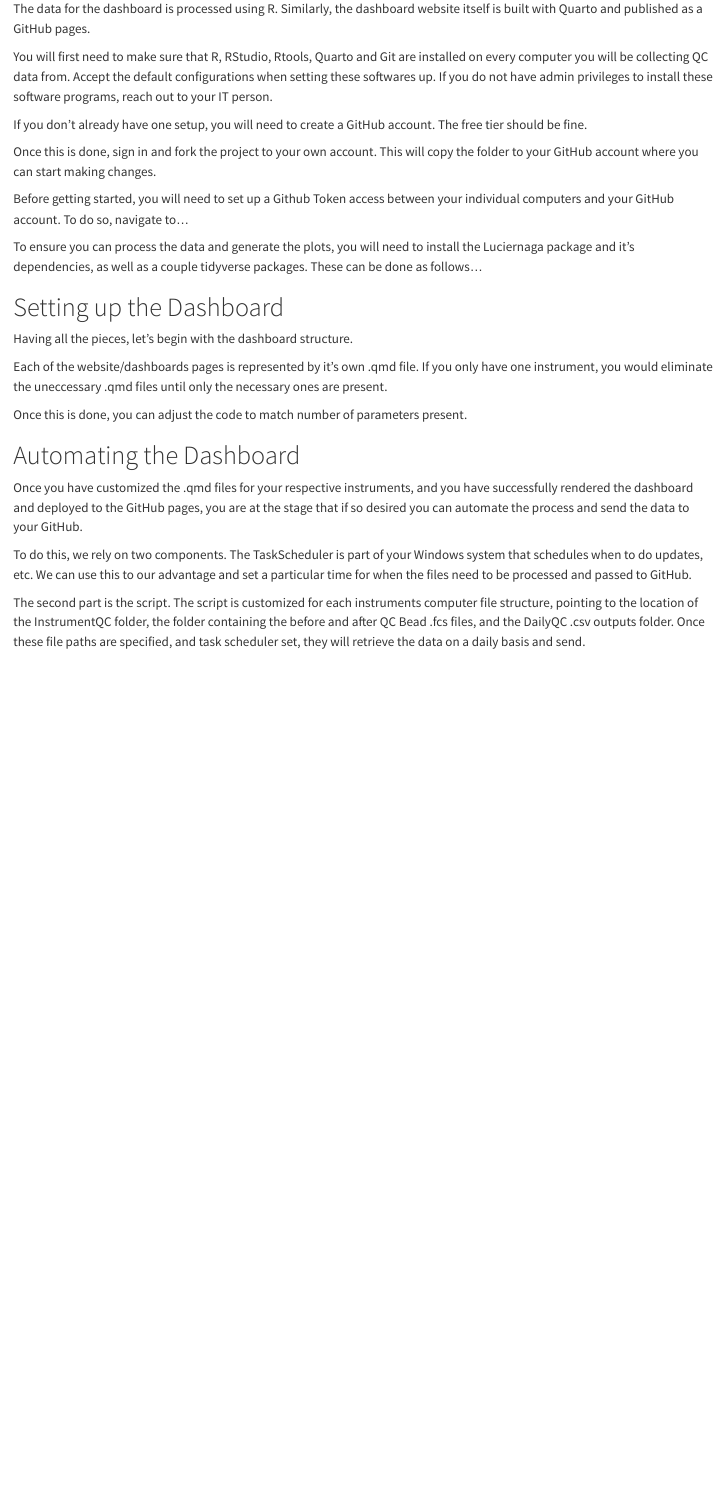
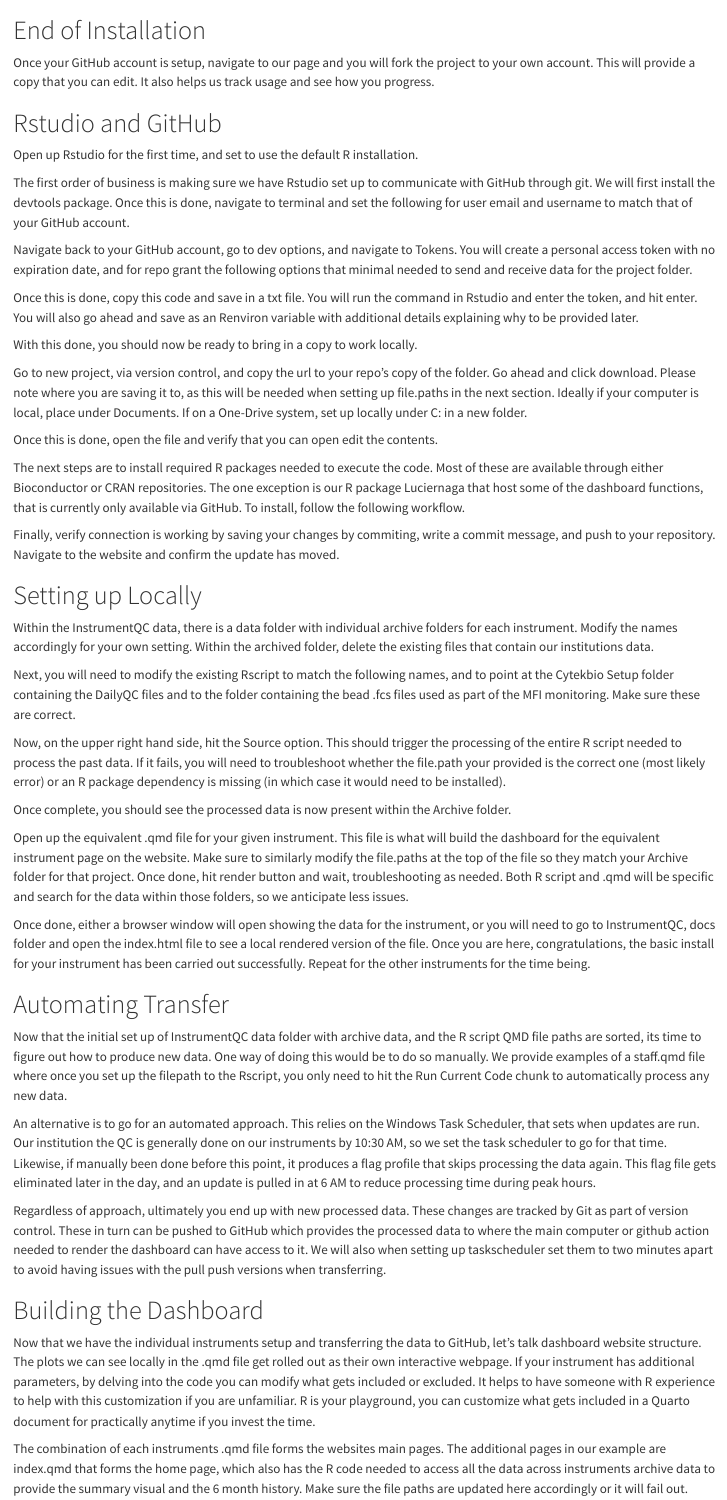
Before and after one commit to DavidRach/InstrumentQC_Install, a Quarto document (Continuation.qmd): the page in a window 1100 px wide, from its top. Rendered offline with R 4.5, knitr and Pandoc in place of Quarto, with nearby package versions.

Commit message:
Additional framework/flow thought for the rest of the documentation segments when there is time.

```diff
--- a/Continuation.qmd
+++ b/Continuation.qmd
@@ -1,27 +1,49 @@
-The data for the dashboard is processed using R. Similarly, the dashboard website itself is built with Quarto and published as a GitHub pages.
+# End of Installation
+Once your GitHub account is setup, navigate to our page and you will fork the project to your own account. This will provide a copy that you can edit. It also helps us track usage and see how you progress.
 
-You will first need to make sure that R, RStudio, Rtools, Quarto and Git are installed on every computer you will be collecting QC data from. Accept the default configurations when setting these softwares up. If you do not have admin privileges to install these software programs, reach out to your IT person.
+# Rstudio and GitHub
+Open up Rstudio for the first time, and set to use the default R installation.
 
-If you don't already have one setup, you will need to create a GitHub account. The free tier should be fine.
+The first order of business is making sure we have Rstudio set up to communicate with GitHub through git. We will first install the devtools package. Once this is done, navigate to terminal and set the following for user email and username to match that of your GitHub account.
 
-Once this is done, sign in and fork the project to your own account. This will copy the folder to your GitHub account where you can start making changes.
+Navigate back to your GitHub account, go to dev options, and navigate to Tokens. You will create a personal access token with no expiration date, and for repo grant the following options that minimal needed to send and receive data for the project folder.
 
-Before getting started, you will need to set up a Github Token access between your individual computers and your GitHub account. To do so, navigate to...
+Once this is done, copy this code and save in a txt file. You will run the command in Rstudio and enter the token, and hit enter. You will also go ahead and save as an Renviron variable with additional details explaining why to be provided later.
 
-To ensure you can process the data and generate the plots, you will need to install the Luciernaga package and it's dependencies, as well as a couple tidyverse packages. These can be done as follows...
+With this done, you should now be ready to bring in a copy to work locally.
 
-# Setting up the Dashboard
+Go to new project, via version control, and copy the url to your repo's copy of the folder. Go ahead and click download. Please note where you are saving it to, as this will be needed when setting up file.paths in the next section. Ideally if your computer is local, place under Documents. If on a One-Drive system, set up locally under C: in a new folder.
 
-Having all the pieces, let's begin with the dashboard structure.
+Once this is done, open the file and verify that you can open edit the contents.
 
-Each of the website/dashboards pages is represented by it's own .qmd file. If you only have one instrument, you would eliminate the uneccessary .qmd files until only the necessary ones are present.
+The next steps are to install required R packages needed to execute the code. Most of these are available through either Bioconductor or CRAN repositories. The one exception is our R package Luciernaga that host some of the dashboard functions, that is currently only available via GitHub. To install, follow the following workflow.
 
-Once this is done, you can adjust the code to match number of parameters present.
+Finally, verify connection is working by saving your changes by commiting, write a commit message, and push to your repository. Navigate to the website and confirm the update has moved.
 
-# Automating the Dashboard
+# Setting up Locally
 
-Once you have customized the .qmd files for your respective instruments, and you have successfully rendered the dashboard and deployed to the GitHub pages, you are at the stage that if so desired you can automate the process and send the data to your GitHub.
+Within the InstrumentQC data, there is a data folder with individual archive folders for each instrument. Modify the names accordingly for your own setting. Within the archived folder, delete the existing files that contain our institutions data.
 
-To do this, we rely on two components. The TaskScheduler is part of your Windows system that schedules when to do updates, etc. We can use this to our advantage and set a particular time for when the files need to be processed and passed to GitHub.
+Next, you will need to modify the existing Rscript to match the following names, and to point at the Cytekbio Setup folder containing the DailyQC files and to the folder containing the bead .fcs files used as part of the MFI monitoring. Make sure these are correct.
 
-The second part is the script. The script is customized for each instruments computer file structure, pointing to the location of the InstrumentQC folder, the folder containing the before and after QC Bead .fcs files, and the DailyQC .csv outputs folder. Once these file paths are specified, and task scheduler set, they will retrieve the data on a daily basis and send.
+Now, on the upper right hand side, hit the Source option. This should trigger the processing of the entire R script needed to process the past data. If it fails, you will need to troubleshoot whether the file.path your provided is the correct one (most likely error) or an R package dependency is missing (in which case it would need to be installed).
+
+Once complete, you should see the processed data is now present within the Archive folder.
+
+Open up the equivalent .qmd file for your given instrument. This file is what will build the dashboard for the equivalent instrument page on the website. Make sure to similarly modify the file.paths at the top of the file so they match your Archive folder for that project. Once done, hit render button and wait, troubleshooting as needed. Both R script and .qmd will be specific and search for the data within those folders, so we anticipate less issues.
+
+Once done, either a browser window will open showing the data for the instrument, or you will need to go to InstrumentQC, docs folder and open the index.html file to see a local rendered version of the file. Once you are here, congratulations, the basic install for your instrument has been carried out successfully. Repeat for the other instruments for the time being.
+
+# Automating Transfer
+
+Now that the initial set up of InstrumentQC data folder with archive data, and the R script QMD file paths are sorted, its time to figure out how to produce new data. One way of doing this would be to do so manually. We provide examples of a staff.qmd file where once you set up the filepath to the Rscript, you only need to hit the Run Current Code chunk to automatically process any new data.
+
+An alternative is to go for an automated approach. This relies on the Windows Task Scheduler, that sets when updates are run. Our institution the QC is generally done on our instruments by 10:30 AM, so we set the task scheduler to go for that time. Likewise, if manually been done before this point, it produces a flag profile that skips processing the data again. This flag file gets eliminated later in the day, and an update is pulled in at 6 AM to reduce processing time during peak hours.
+
+Regardless of approach, ultimately you end up with new processed data. These changes are tracked by Git as part of version control. These in turn can be pushed to GitHub which provides the processed data to where the main computer or github action needed to render the dashboard can have access to it. We will also when setting up taskscheduler set them to two minutes apart to avoid having issues with the pull push versions when transferring.
+
+# Building the Dashboard
+
+Now that we have the individual instruments setup and transferring the data to GitHub, let's talk dashboard website structure. The plots we can see locally in the .qmd file get rolled out as their own interactive webpage. If your instrument has additional parameters, by delving into the code you can modify what gets included or excluded. It helps to have someone with R experience to help with this customization if you are unfamiliar. R is your playground, you can customize what gets included in a Quarto document for practically anytime if you invest the time.
+
+The combination of each instruments .qmd file forms the websites main pages. The additional pages in our example are index.qmd that forms the home page, which also has the R code needed to access all the data across instruments archive data to provide the summary visual and the 6 month history. Make sure the file paths are updated here accordingly or it will fail out.
```
Also changed, not shown: Installation.qmd (+4 -4 lines), docs/search.json, Continuation.qmd (10 more changed lines), 2 other files.
